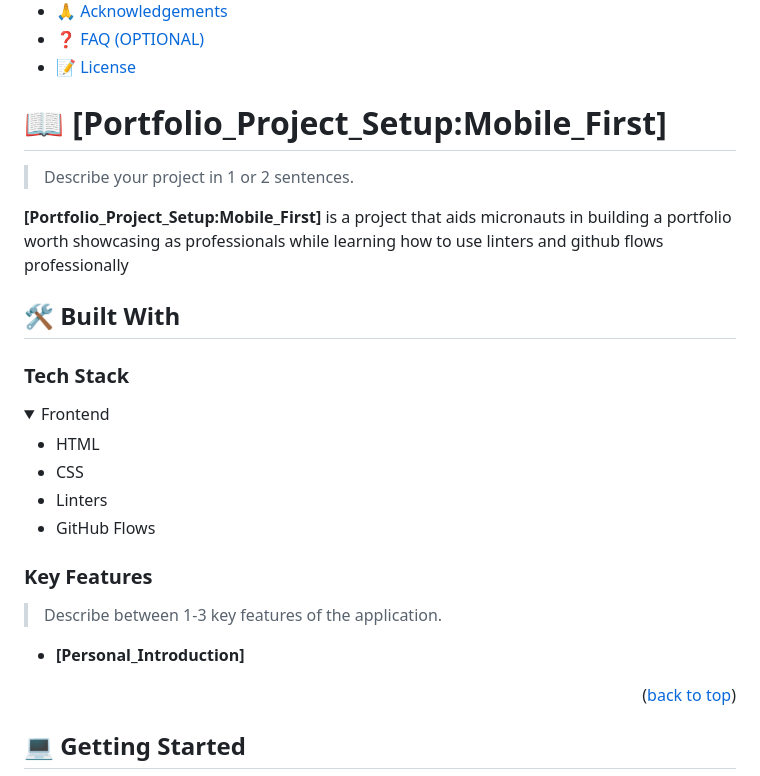
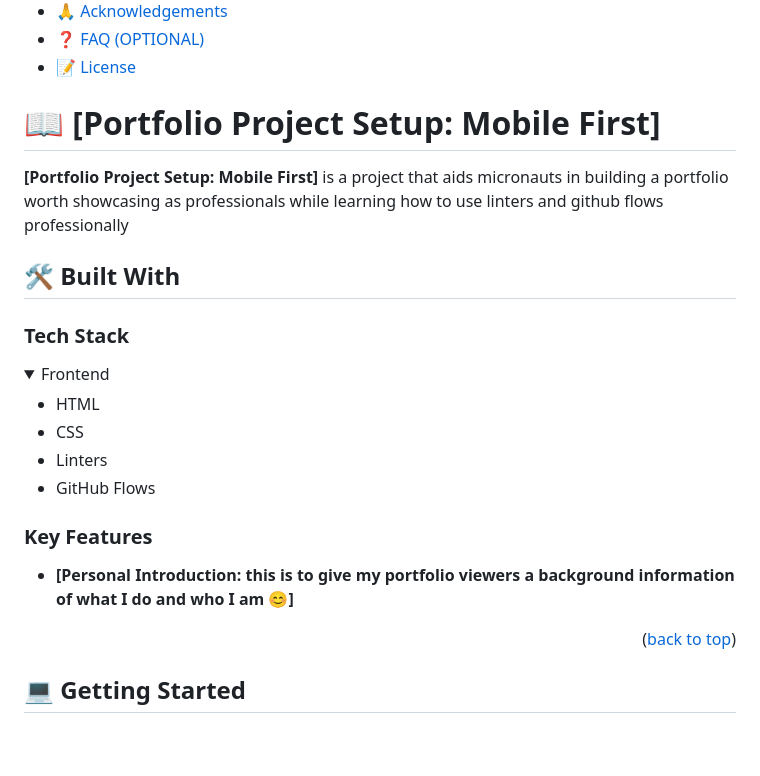
Before and after one commit to davidolanrewaju/My-Portofolio, a Markdown page: README.md, the part around the change printed below. Drawn GitHub-style; folded sections open; blank space fills up the shorter version.

```diff
--- a/README.md
+++ b/README.md
@@ -50,11 +50,9 @@ After you're finished please remove all the comments and instructions!
 
 <!-- PROJECT DESCRIPTION -->
 
-# 📖 [Portfolio_Project_Setup:Mobile_First] <a name="about-project"></a>
+# 📖 [Portfolio Project Setup: Mobile First] <a name="about-project"></a>
 
-> Describe your project in 1 or 2 sentences.
-
-**[Portfolio_Project_Setup:Mobile_First]** is a project that aids micronauts in building a portfolio worth showcasing as professionals while learning how to use linters and github flows professionally
+**[Portfolio Project Setup: Mobile First]** is a project that aids micronauts in building a portfolio worth showcasing as professionals while learning how to use linters and github flows professionally
 
 ## 🛠 Built With <a name="built-with"></a>
 
@@ -73,10 +71,8 @@ After you're finished please remove all the comments and instructions!
 
 ### Key Features <a name="key-features"></a>
 
-> Describe between 1-3 key features of the application.
-
-- **[Personal_Introduction]**
-<!-->- **[key_feature_2]**
+- **[Personal Introduction: this is to give my portfolio viewers a background information of what I do and who I am 😊]**
+<!-- - **[key_feature_2]**
 - **[key_feature_3]** -->
 
 <p align="right">(<a href="#readme-top">back to top</a>)</p>
```
Also changed, not shown: other parts of README.md (+51 -4 lines).
